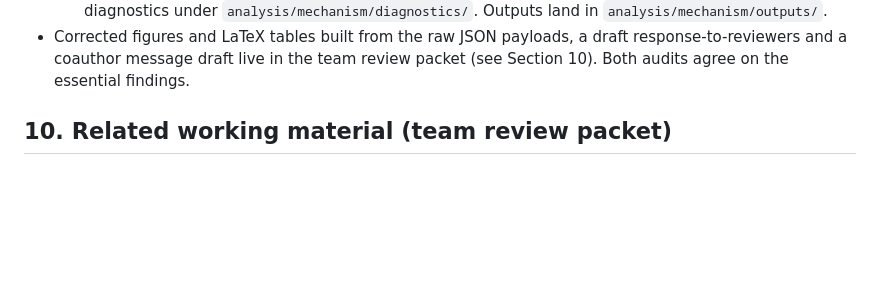
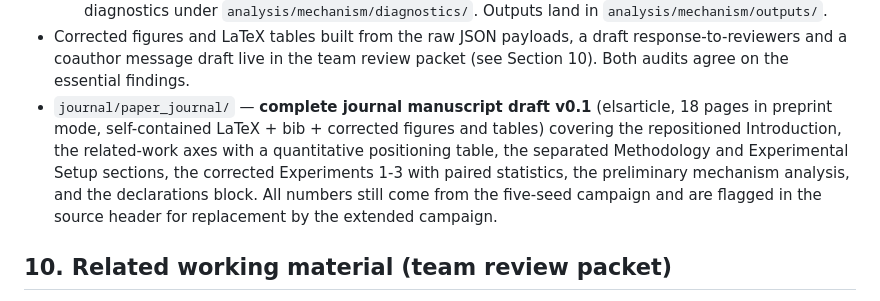
Before and after one commit to danimap27/Experimento_CrossDomain_QTL, a Markdown page: journal/PLAN.md, the part around the change. Drawn GitHub-style; blank space fills up the shorter version.

Commit message:
Update journal plan with manuscript draft v0.1 status

```diff
--- a/journal/PLAN.md
+++ b/journal/PLAN.md
@@ -331,6 +331,14 @@ and keep the paper writing in parallel.
 - Corrected figures and LaTeX tables built from the raw JSON payloads, a
   draft response-to-reviewers and a coauthor message draft live in the team
   review packet (see Section 10). Both audits agree on the essential findings.
+- `journal/paper_journal/` — **complete journal manuscript draft v0.1**
+  (elsarticle, 18 pages in preprint mode, self-contained LaTeX + bib +
+  corrected figures and tables) covering the repositioned Introduction, the
+  related-work axes with a quantitative positioning table, the separated
+  Methodology and Experimental Setup sections, the corrected Experiments 1-3
+  with paired statistics, the preliminary mechanism analysis, and the
+  declarations block. All numbers still come from the five-seed campaign and
+  are flagged in the source header for replacement by the extended campaign.
 
 ## 10. Related working material (team review packet)
 
```
